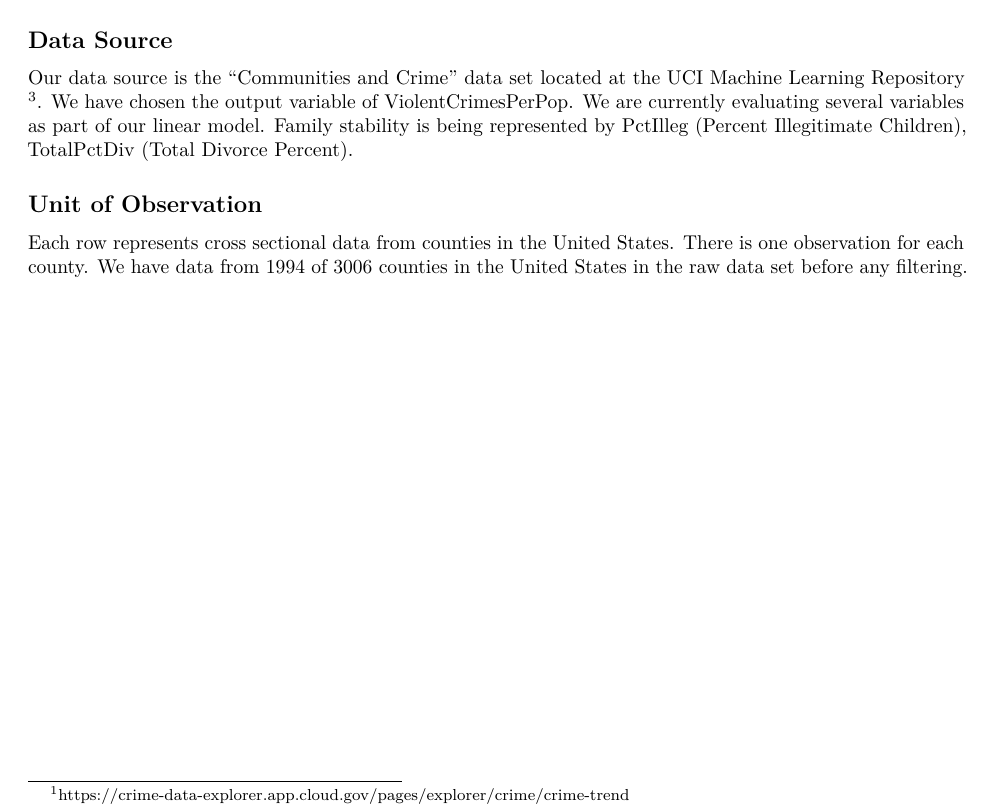
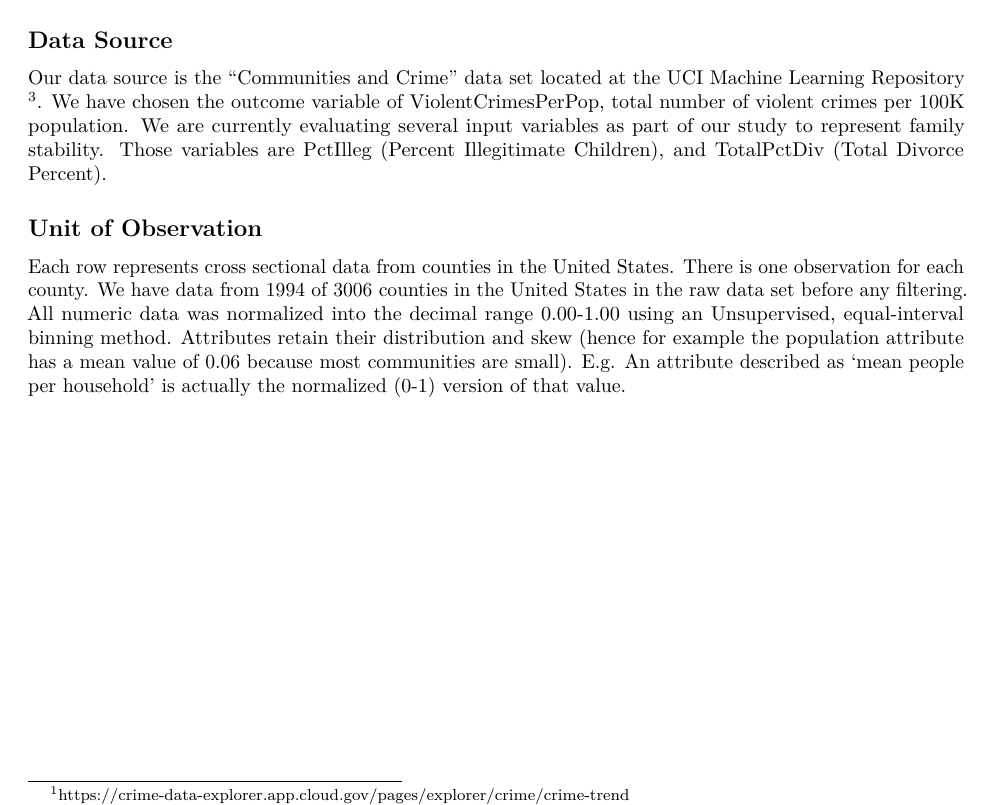
Before and after one commit to teddy661/w203_lab_02, an R Markdown document (reports/w203_research_proposal_principal_components.Rmd): part of the page, cut so that both start at the same text. The pictures show the output file reports/w203_research_proposal_principal_components.pdf that the author committed with the source.

Commit message:
modifications based on discussion

```diff
--- a/reports/w203_research_proposal_principal_components.Rmd
+++ b/reports/w203_research_proposal_principal_components.Rmd
@@ -28,8 +28,9 @@ Violent crime has been increasing in the Unitied States since reaching a low in
 
 ## Data Source
 
-Our data source is the "Communities and Crime" data set located at the UCI Machine Learning Repository \footnote{(Dua, D. and Graff, C. (2019). UCI Machine Learning Repository [http://archive.ics.uci.edu/ml]. Irvine, CA: University of California, School of Information and Computer Science.)}. We have chosen the output variable of ViolentCrimesPerPop. We are currently evaluating several variables as part of our linear model. Family stability is being represented by PctIlleg (Percent Illegitimate Children), TotalPctDiv (Total Divorce Percent).
+Our data source is the "Communities and Crime" data set located at the UCI Machine Learning Repository \footnote{(Dua, D. and Graff, C. (2019). UCI Machine Learning Repository [http://archive.ics.uci.edu/ml]. Irvine, CA: University of California, School of Information and Computer Science.)}. We have chosen the outcome variable of ViolentCrimesPerPop, total number of violent crimes per 100K population. We are currently evaluating several input variables as part of our study to represent family stability. Those variables are PctIlleg (Percent Illegitimate Children), and TotalPctDiv (Total Divorce Percent).
 
 ## Unit of Observation
 
-Each row represents cross sectional data from counties in the United States. There is one observation for each county. We have data from 1994 of 3006 counties in the United States in the raw data set before any filtering.
+Each row represents cross sectional data from counties in the United States. There is one observation for each county. We have data from 1994 of 3006 counties in the United States in the raw data set before any filtering. All numeric data was normalized into
+the decimal range 0.00-1.00 using an Unsupervised, equal-interval binning method. Attributes retain their distribution and skew (hence for example the population attribute has a mean value of 0.06 because most communities are small). E.g. An attribute described as 'mean people per household' is actually the normalized (0-1) version of that value.
```
Also changed, not shown: reports/w203_research_proposal_principal_components.pdf.
